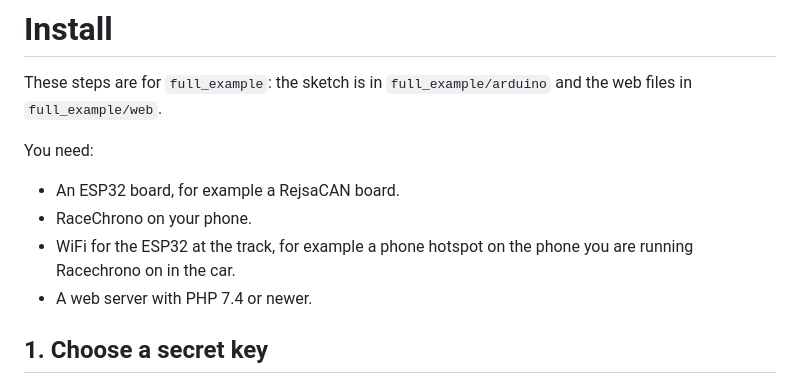
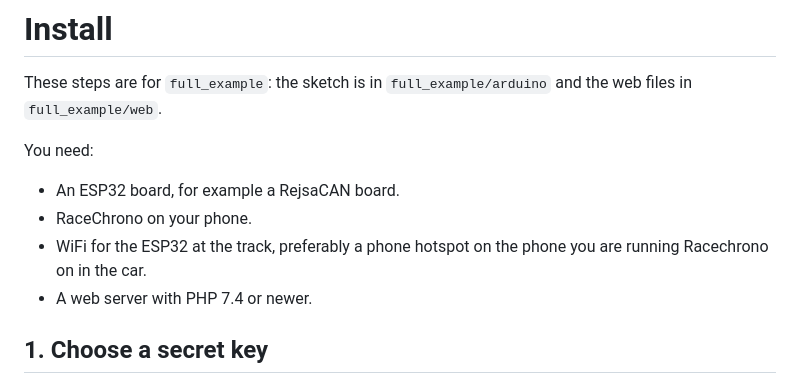
Before and after one commit to MagnusThome/Racechrono-LIVE-telemetry-data-export, a Markdown page: README.md, the part around the change. Drawn GitHub-style.

```diff
--- a/README.md
+++ b/README.md
@@ -22,7 +22,7 @@ These steps are for `full_example`: the sketch is in `full_example/arduino` and
 You need:
 - An ESP32 board, for example a RejsaCAN board.
 - RaceChrono on your phone.
-- WiFi for the ESP32 at the track, for example a phone hotspot on the phone you are running Racechrono on in the car.
+- WiFi for the ESP32 at the track, preferably a phone hotspot on the phone you are running Racechrono on in the car.
 - A web server with PHP 7.4 or newer.
 
 ## 1. Choose a secret key
```
